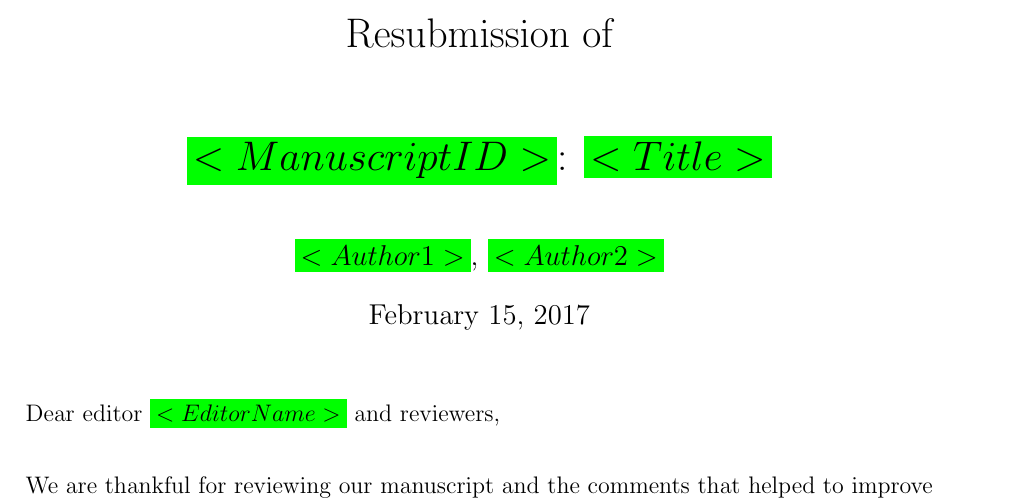
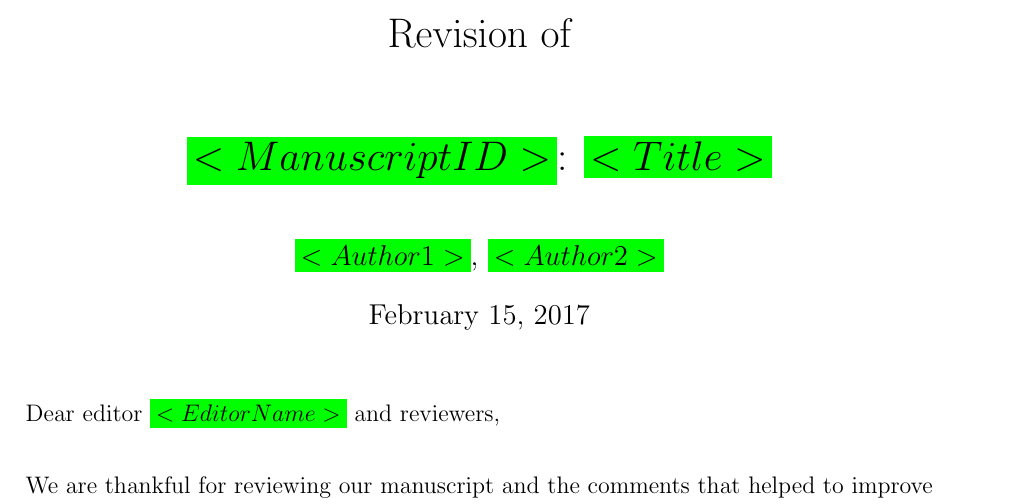
Before and after one commit to eduardszoecs/template_reviewer_response, a LaTeX document (response.tex): part of page 1 of 3, cut so that both start at the same text. Compiled offline with pdfLaTeX.

Commit message:
change title #Resubmission -> Revision

```diff
--- a/response.tex
+++ b/response.tex
@@ -78,7 +78,7 @@
 
 \begin{document}
 % ======================================================= %
-\title{Resubmission of\\~\\\tofill{Manuscript ID}: \tofill{Title}}
+\title{Revision of\\~\\\tofill{Manuscript ID}: \tofill{Title}}
 
 \author{\tofill{Author1}, \tofill{Author2}}
 \date{\today}
```
